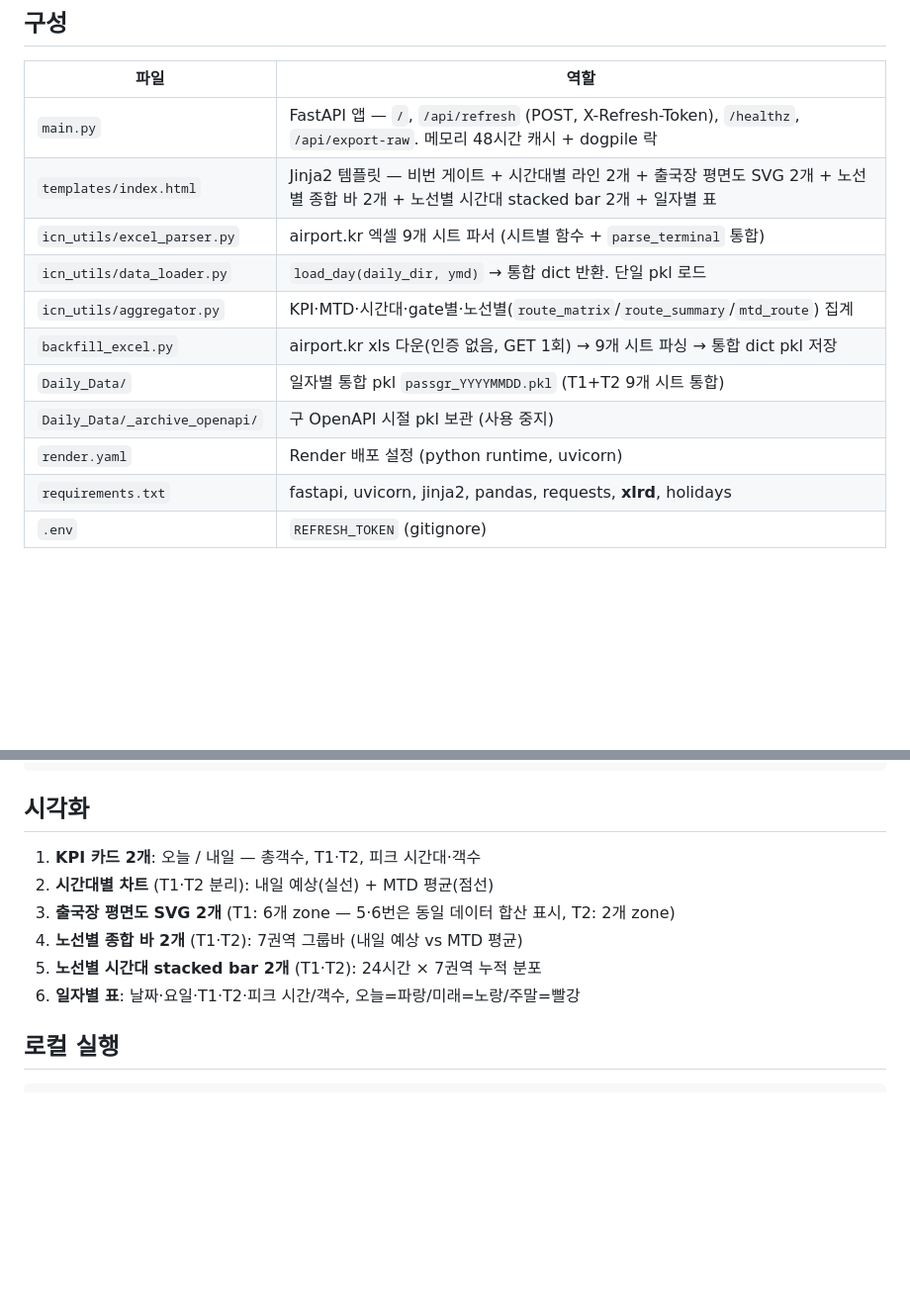
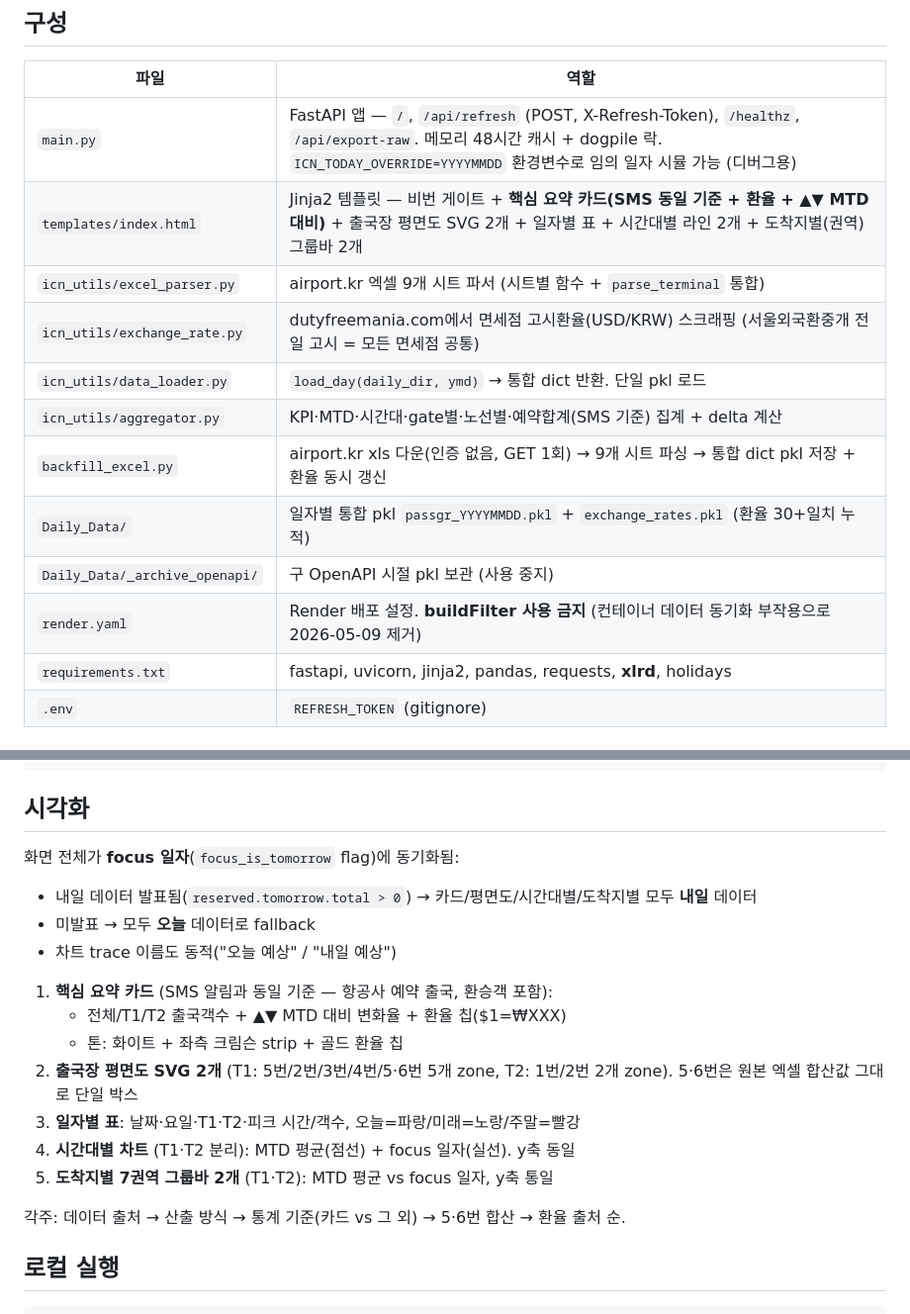
Before and after one commit to jongho1972/icn-pax-congestion, a Markdown page: CLAUDE.md, 2 parts joined by grey strips. Shown at 99% size. GitHub-like rendering; blank space fills up the shorter version.

Commit message:
docs(CLAUDE): 핵심 요약 카드 + 환율 + focus 동기화 + buildFilter 제거 반영
이번 세션 누적 변경분 문서화:
- 핵심 요약 카드 (SMS 동일 기준 + ▲▼ MTD 대비 + 환율 칩)
- icn_utils/exchange_rate.py 추가 (서울외국환중개 전일 고시)
- 도착지별 7권역 그룹바 (시간대 stacked bar는 제거)
- 출국장 5·6번 통합 표시 (zone 7→6개)
- ICN_TODAY_OVERRIDE 환경변수 (디버그용)
- focus_is_tomorrow flag로 화면 전체 일자 동기화
- render.yaml buildFilter 제거 (컨테이너 동기화 부작용)
- 각주 5단계 구조화

Co-Authored-By: Claude Opus 4.7 (1M context) <noreply@anthropic.com>

```diff
--- a/CLAUDE.md
+++ b/CLAUDE.md
@@ -6,15 +6,16 @@ airport.kr 공식 통계 페이지의 '엑셀 다운로드' 엔드포인트로 D
 
 | 파일 | 역할 |
 |------|------|
-| `main.py` | FastAPI 앱 — `/`, `/api/refresh` (POST, X-Refresh-Token), `/healthz`, `/api/export-raw`. 메모리 48시간 캐시 + dogpile 락 |
-| `templates/index.html` | Jinja2 템플릿 — 비번 게이트 + 시간대별 라인 2개 + 출국장 평면도 SVG 2개 + 노선별 종합 바 2개 + 노선별 시간대 stacked bar 2개 + 일자별 표 |
+| `main.py` | FastAPI 앱 — `/`, `/api/refresh` (POST, X-Refresh-Token), `/healthz`, `/api/export-raw`. 메모리 48시간 캐시 + dogpile 락. `ICN_TODAY_OVERRIDE=YYYYMMDD` 환경변수로 임의 일자 시뮬 가능 (디버그용) |
+| `templates/index.html` | Jinja2 템플릿 — 비번 게이트 + **핵심 요약 카드(SMS 동일 기준 + 환율 + ▲▼ MTD 대비)** + 출국장 평면도 SVG 2개 + 일자별 표 + 시간대별 라인 2개 + 도착지별(권역) 그룹바 2개 |
 | `icn_utils/excel_parser.py` | airport.kr 엑셀 9개 시트 파서 (시트별 함수 + `parse_terminal` 통합) |
+| `icn_utils/exchange_rate.py` | dutyfreemania.com에서 면세점 고시환율(USD/KRW) 스크래핑 (서울외국환중개 전일 고시 = 모든 면세점 공통) |
 | `icn_utils/data_loader.py` | `load_day(daily_dir, ymd)` → 통합 dict 반환. 단일 pkl 로드 |
-| `icn_utils/aggregator.py` | KPI·MTD·시간대·gate별·노선별(`route_matrix`/`route_summary`/`mtd_route`) 집계 |
-| `backfill_excel.py` | airport.kr xls 다운(인증 없음, GET 1회) → 9개 시트 파싱 → 통합 dict pkl 저장 |
-| `Daily_Data/` | 일자별 통합 pkl `passgr_YYYYMMDD.pkl` (T1+T2 9개 시트 통합) |
+| `icn_utils/aggregator.py` | KPI·MTD·시간대·gate별·노선별·예약합계(SMS 기준) 집계 + delta 계산 |
+| `backfill_excel.py` | airport.kr xls 다운(인증 없음, GET 1회) → 9개 시트 파싱 → 통합 dict pkl 저장 + 환율 동시 갱신 |
+| `Daily_Data/` | 일자별 통합 pkl `passgr_YYYYMMDD.pkl` + `exchange_rates.pkl` (환율 30+일치 누적) |
 | `Daily_Data/_archive_openapi/` | 구 OpenAPI 시절 pkl 보관 (사용 중지) |
-| `render.yaml` | Render 배포 설정 (python runtime, uvicorn) |
+| `render.yaml` | Render 배포 설정. **buildFilter 사용 금지** (컨테이너 데이터 동기화 부작용으로 2026-05-09 제거) |
 | `requirements.txt` | fastapi, uvicorn, jinja2, pandas, requests, **xlrd**, holidays |
 | `.env` | `REFRESH_TOKEN` (gitignore) |
 
@@ -68,12 +69,20 @@ airport.kr 공식 통계 페이지의 '엑셀 다운로드' 엔드포인트로 D
 
 ## 시각화
 
-1. **KPI 카드 2개**: 오늘 / 내일 — 총객수, T1·T2, 피크 시간대·객수
-2. **시간대별 차트** (T1·T2 분리): 내일 예상(실선) + MTD 평균(점선)
-3. **출국장 평면도 SVG 2개** (T1: 6개 zone — 5·6번은 동일 데이터 합산 표시, T2: 2개 zone)
-4. **노선별 종합 바 2개** (T1·T2): 7권역 그룹바 (내일 예상 vs MTD 평균)
-5. **노선별 시간대 stacked bar 2개** (T1·T2): 24시간 × 7권역 누적 분포
-6. **일자별 표**: 날짜·요일·T1·T2·피크 시간/객수, 오늘=파랑/미래=노랑/주말=빨강
+화면 전체가 **focus 일자**(`focus_is_tomorrow` flag)에 동기화됨:
+- 내일 데이터 발표됨(`reserved.tomorrow.total > 0`) → 카드/평면도/시간대별/도착지별 모두 **내일** 데이터
+- 미발표 → 모두 **오늘** 데이터로 fallback
+- 차트 trace 이름도 동적("오늘 예상" / "내일 예상")
+
+1. **핵심 요약 카드** (SMS 알림과 동일 기준 — 항공사 예약 출국, 환승객 포함):
+   - 전체/T1/T2 출국객수 + ▲▼ MTD 대비 변화율 + 환율 칩($1=₩XXX)
+   - 톤: 화이트 + 좌측 크림슨 strip + 골드 환율 칩
+2. **출국장 평면도 SVG 2개** (T1: 5번/2번/3번/4번/5·6번 5개 zone, T2: 1번/2번 2개 zone). 5·6번은 원본 엑셀 합산값 그대로 단일 박스
+3. **일자별 표**: 날짜·요일·T1·T2·피크 시간/객수, 오늘=파랑/미래=노랑/주말=빨강
+4. **시간대별 차트** (T1·T2 분리): MTD 평균(점선) + focus 일자(실선). y축 동일
+5. **도착지별 7권역 그룹바 2개** (T1·T2): MTD 평균 vs focus 일자, y축 통일
+
+각주: 데이터 출처 → 산출 방식 → 통계 기준(카드 vs 그 외) → 5·6번 합산 → 환율 출처 순.
 
 ## 로컬 실행
 
```
